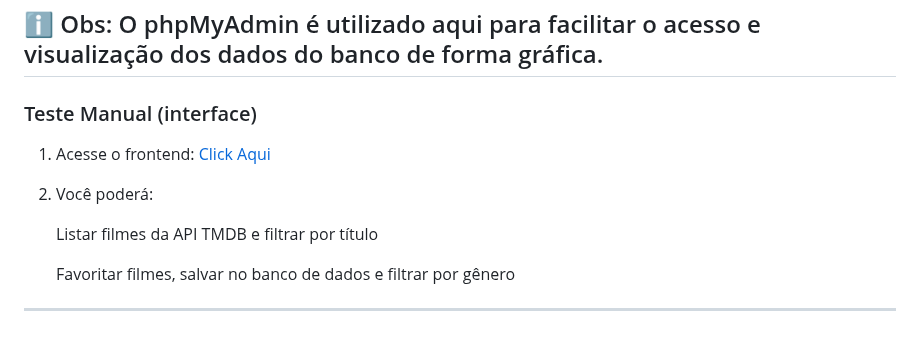
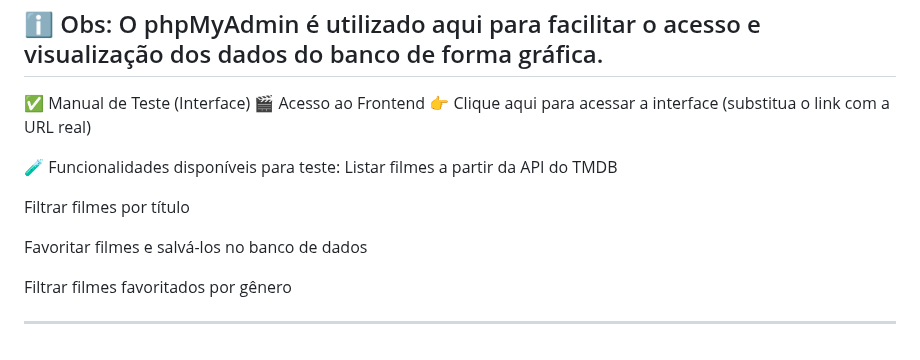
Before and after one commit to JHugoSilva/tmdb-movies-app, a Markdown page: README.md, the part around the change. Rendered like a GitHub page.

```diff
--- a/README.md
+++ b/README.md
@@ -183,13 +183,17 @@ Senha: root
 ℹ️ Obs: O phpMyAdmin é utilizado aqui para facilitar o acesso e visualização dos dados do banco de forma gráfica.
 ---
 
-### Teste Manual (interface)
+✅ Manual de Teste (Interface)
+🎬 Acesso ao Frontend
+👉 Clique aqui para acessar a interface (substitua o link com a URL real)
 
-1. Acesse o frontend: [Click Aqui](http://localhost:5177/)
-2. Você poderá:
+🧪 Funcionalidades disponíveis para teste:
+Listar filmes a partir da API do TMDB
 
-   Listar filmes da API TMDB e filtrar por título
+Filtrar filmes por título
 
-   Favoritar filmes, salvar no banco de dados e filtrar por gênero
+Favoritar filmes e salvá-los no banco de dados
+
+Filtrar filmes favoritados por gênero
 
 ---
```
